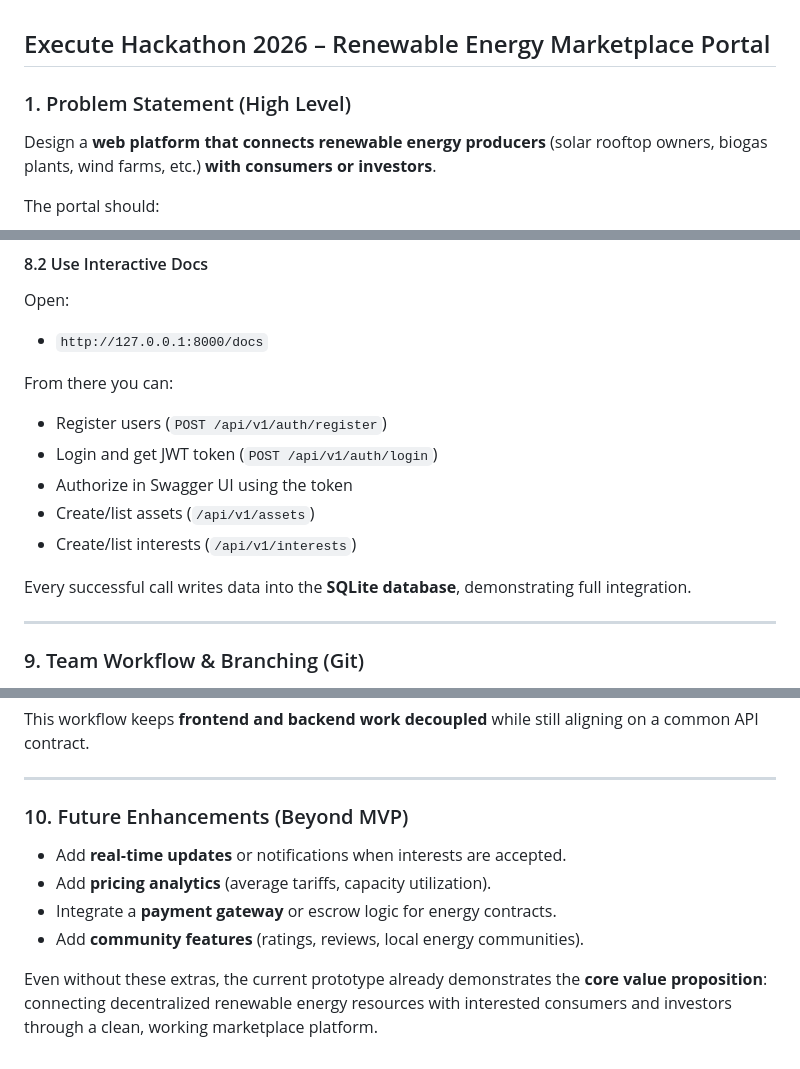
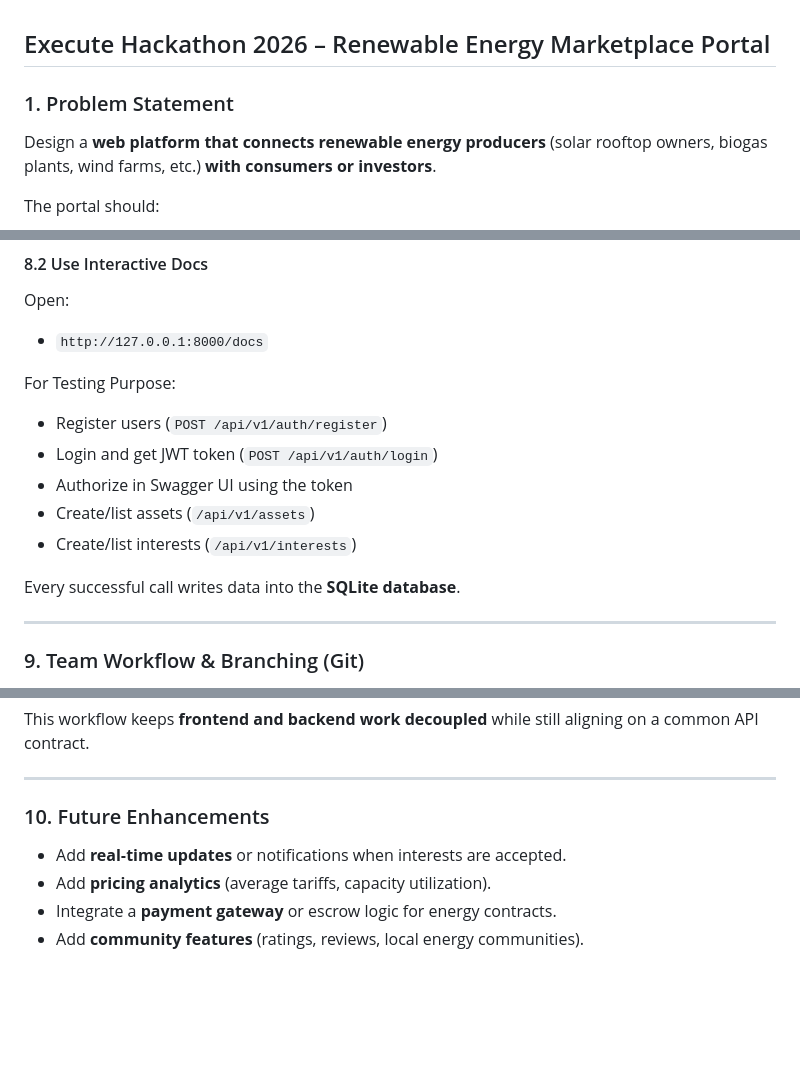
Before and after one commit to harsh-playz31882/Execute-Hackathon-2026, a Markdown page: README.md, 3 parts joined by grey strips. Drawn GitHub-style; blank space fills up the shorter version.

Commit message:
Refine README content for clarity and conciseness
Removed unnecessary wording and improved clarity in various sections.

```diff
--- a/README.md
+++ b/README.md
@@ -1,6 +1,6 @@
 ## Execute Hackathon 2026 – Renewable Energy Marketplace Portal
 
-### 1. Problem Statement (High Level)
+### 1. Problem Statement
 
 Design a **web platform that connects renewable energy producers** (solar rooftop owners, biogas plants, wind farms, etc.) **with consumers or investors**.
 
@@ -185,14 +185,14 @@ Open:
 
 - `http://127.0.0.1:8000/docs`
 
-From there you can:
+For Testing Purpose:
 - Register users (`POST /api/v1/auth/register`)
 - Login and get JWT token (`POST /api/v1/auth/login`)
 - Authorize in Swagger UI using the token
 - Create/list assets (`/api/v1/assets`)
 - Create/list interests (`/api/v1/interests`)
 
-Every successful call writes data into the **SQLite database**, demonstrating full integration.
+Every successful call writes data into the **SQLite database**.
 
 ---
 
@@ -216,12 +216,9 @@ This workflow keeps **frontend and backend work decoupled** while still aligning
 
 ---
 
-### 10. Future Enhancements (Beyond MVP)
+### 10. Future Enhancements
 
 - Add **real‑time updates** or notifications when interests are accepted.
 - Add **pricing analytics** (average tariffs, capacity utilization).
 - Integrate a **payment gateway** or escrow logic for energy contracts.
 - Add **community features** (ratings, reviews, local energy communities).
-
-Even without these extras, the current prototype already demonstrates the **core value proposition**:
-connecting decentralized renewable energy resources with interested consumers and investors through a clean, working marketplace platform.
```
Also changed, not shown: other parts of README.md (+2 -2 lines).
